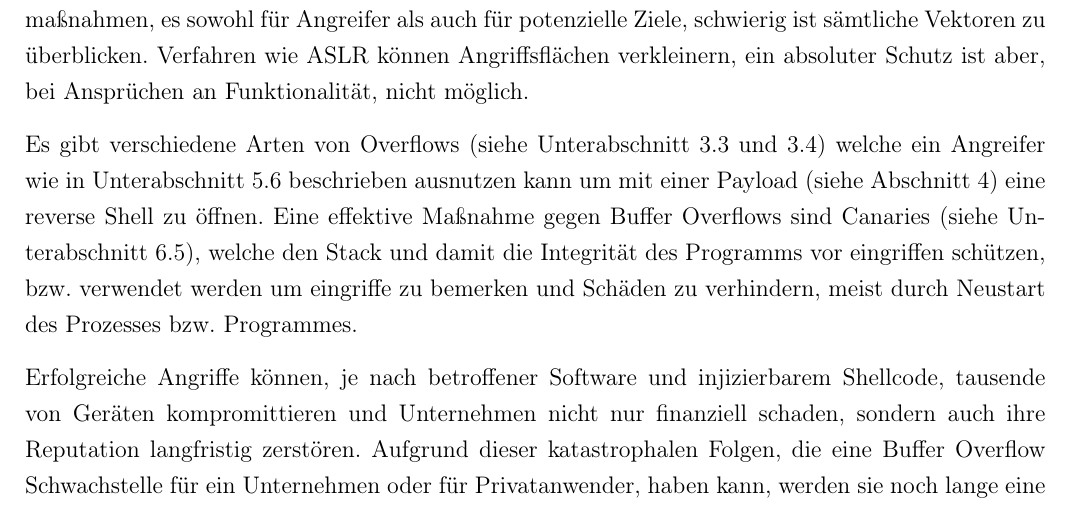
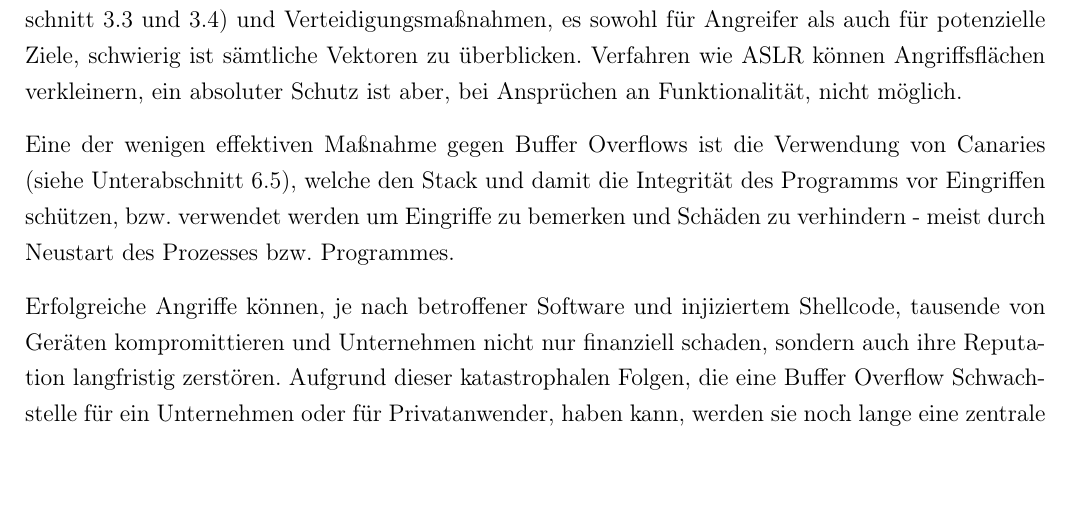
Before and after one commit to JohnMeyerhoff/CyberSecurity, a LaTeX document (abschlussbericht/main.tex, which reads abschlussbericht/conclusion.tex): part of page 18 of 21, cut so that both start at the same text. Compiled offline with pdfLaTeX.

Commit message:
Fazit vorfertig

```diff
--- a/abschlussbericht/conclusion.tex
+++ b/abschlussbericht/conclusion.tex
@@ -1,19 +1,17 @@
 \pagebreak
 
 \section{Fazit}
-Unsere Ergebnisse zeigen, dass durch die schiere Masse an Angriffsmöglichkeiten und Verteidigungsmaßnahmen,
+Unsere Ergebnisse zeigen, dass durch die schiere Masse an Angriffsmöglichkeiten (siehe \autoref{sec:stackoverflow} und \ref*{sec:heapoverflow})
+und Verteidigungsmaßnahmen,
 es sowohl für Angreifer als auch für potenzielle Ziele, schwierig ist sämtliche Vektoren zu überblicken.
-Verfahren wie ASLR können Angriffsflächen verkleinern, ein absoluter Schutz ist aber, bei Ansprüchen an Funktionalität, nicht möglich.
+Verfahren wie \gls{aslr} können Angriffsflächen verkleinern, ein absoluter Schutz ist aber, bei Ansprüchen an Funktionalität, nicht möglich.
 
-Es gibt verschiedene Arten von Overflows (siehe \autoref{sec:stackoverflow} und \ref*{sec:heapoverflow})
-welche ein Angreifer wie in \autoref{sec:explainersub} beschrieben ausnutzen kann um
-mit einer Payload (siehe \autoref{sec:shellcode}) eine reverse Shell zu öffnen.
-Eine effektive Maßnahme gegen Buffer Overflows sind Canaries (siehe \autoref{sec:canaries}),
-welche den Stack und damit die Integrität des Programms vor eingriffen schützen, bzw.
-verwendet werden um eingriffe zu bemerken und Schäden zu verhindern, meist durch Neustart
+Eine der wenigen effektiven Maßnahme gegen Buffer Overflows ist die Verwendung von Canaries (siehe \autoref{sec:canaries}),
+welche den Stack und damit die Integrität des Programms vor Eingriffen schützen, bzw.
+verwendet werden um Eingriffe zu bemerken und Schäden zu verhindern - meist durch Neustart
 des Prozesses bzw. Programmes.
 
-Erfolgreiche Angriffe können, je nach betroffener Software und injizierbarem Shellcode, tausende von Geräten kompromittieren und
+Erfolgreiche Angriffe können, je nach betroffener Software und injiziertem Shellcode, tausende von Geräten kompromittieren und
 Unternehmen nicht nur finanziell schaden, sondern auch ihre Reputation langfristig zerstören.
 Aufgrund dieser katastrophalen Folgen, die eine Buffer Overflow Schwachstelle für ein Unternehmen oder für Privatanwender,
 haben kann, werden sie noch lange eine zentrale Rolle in der Informationssicherheit einnehmen und
```
Also changed, not shown: abschlussbericht/main.pdf, abschlussbericht/conclusion.tex (6 more changed lines), 1 other file.
